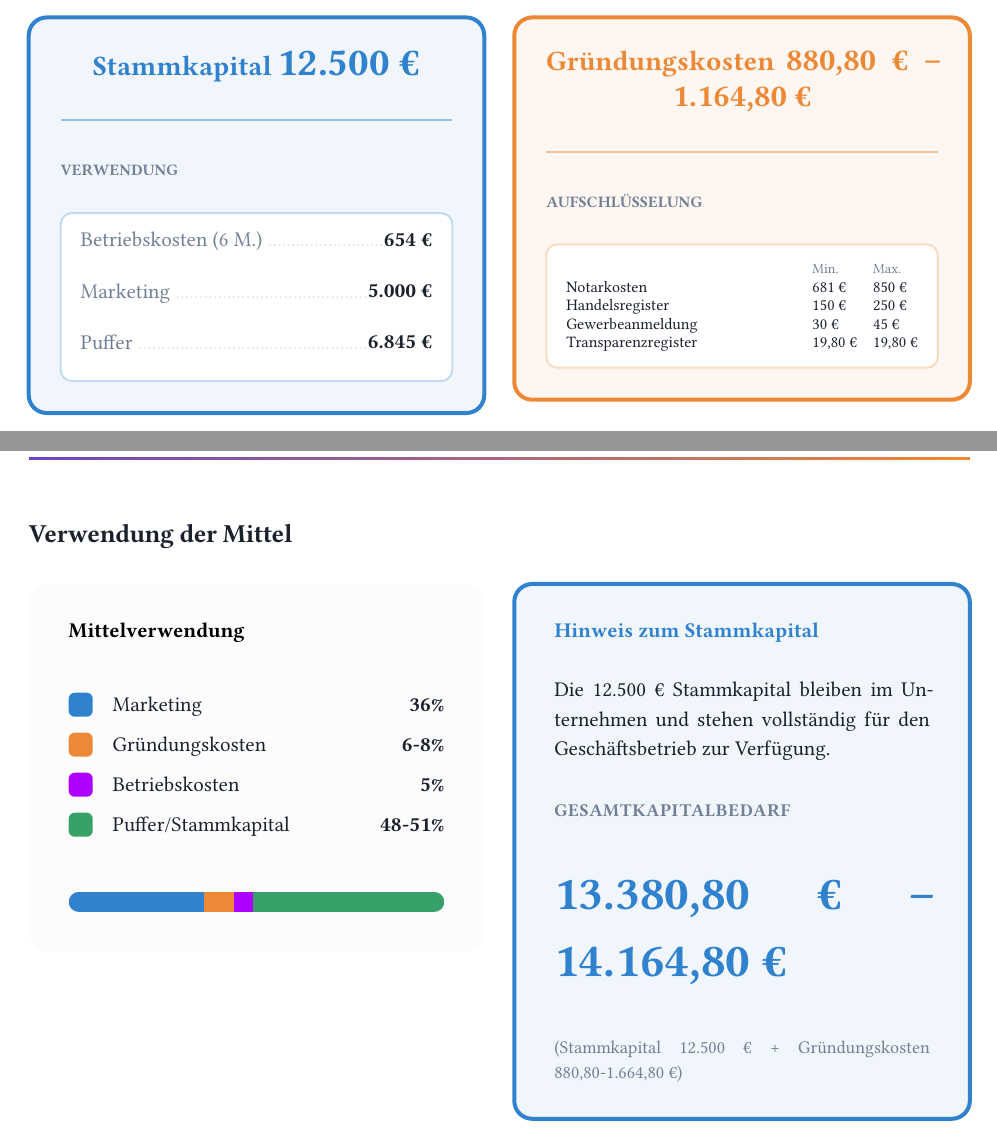
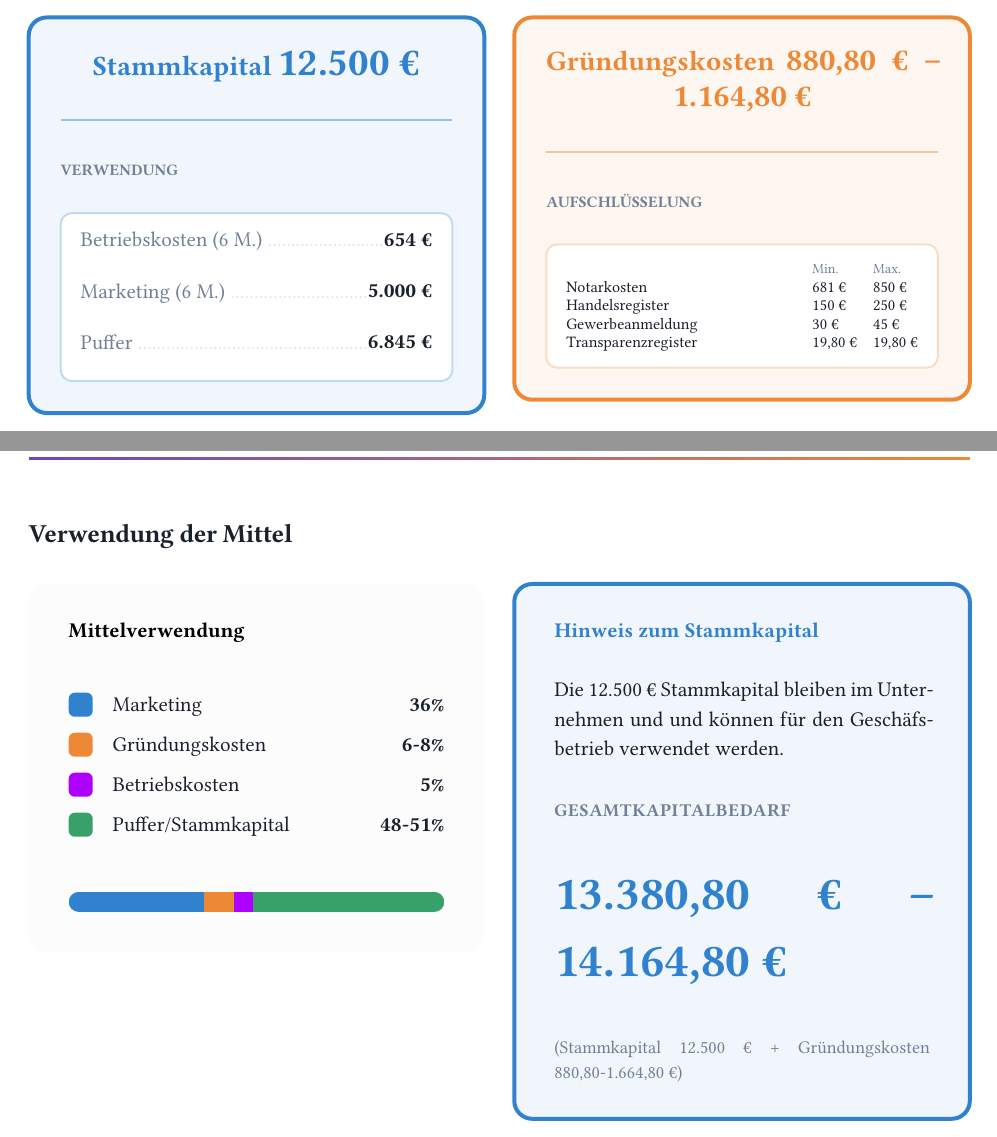
Before and after one commit to JakobGrossee/BusinesPlan-MilanXJakob, a Typst document (bambini-business-plan.typ): two parts of pages 5 and 6 of 25, joined at a grey line, cut so that both start at the same text. The pictures show the PDF file bambini-business-plan.pdf that the author committed with the source.

Commit message:
Stammkapital kann für Betrieb verwendet werden

```diff
--- a/bambini-business-plan.typ
+++ b/bambini-business-plan.typ
@@ -450,7 +450,7 @@ Bambini macht Schluss mit dem Antrag-Chaos:
         inset: 10pt,
       )[
         #metric-row([Betriebskosten (6 M.)], [654 €])
-        #metric-row([Marketing], [5.000 €])
+        #metric-row([Marketing (6 M.)], [5.000 €])
         #metric-row([Puffer], [6.845 €])
       ]
     ]
@@ -558,7 +558,7 @@ Bambini macht Schluss mit dem Antrag-Chaos:
 
     #v(10pt)
 
-    Die 12.500 € Stammkapital bleiben im Unternehmen und stehen vollständig für den Geschäftsbetrieb zur Verfügung.
+    Die 12.500 € Stammkapital bleiben im Unternehmen und und können für den Geschäfsbetrieb verwendet werden.
 
     #v(12pt)
 
```
Also changed, not shown: bambini-business-plan.pdf.
